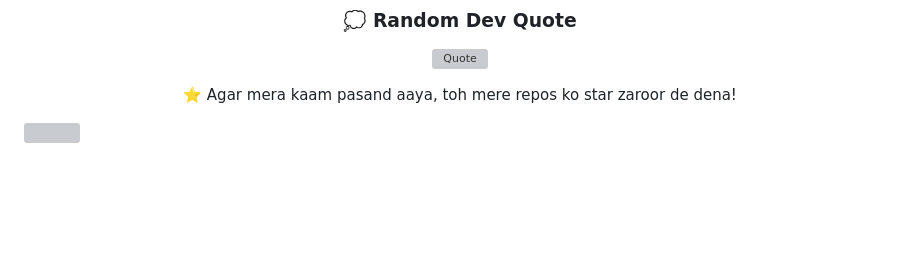
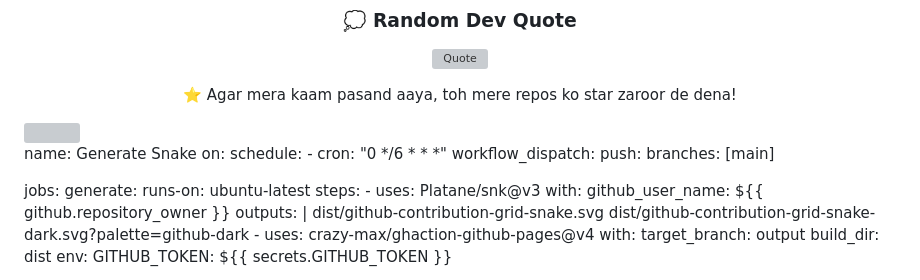
Before and after one commit to Rohanpandey914064/college-HTML-first-project, a Markdown page: README.md, the part around the change. Drawn GitHub-style; blank space fills up the shorter version; grey boxes are pictures that could not be loaded.

Commit message:
Add GitHub Actions workflow for Snake graph
Add GitHub Actions workflow for generating a Snake contribution graph.

```diff
--- a/README.md
+++ b/README.md
@@ -188,3 +188,28 @@ jobs:
 <p align="center"> ⭐️ Agar mera kaam pasand aaya, toh mere repos ko star zaroor de dena! </p>
 
 <img src="https://capsule-render.vercel.app/api?type=waving&color=0:D14836,100:0077B5&height=100&section=footer" width="100%"/>
+
+name: Generate Snake
+on:
+  schedule:
+    - cron: "0 */6 * * *"
+  workflow_dispatch:
+  push:
+    branches: [main]
+
+jobs:
+  generate:
+    runs-on: ubuntu-latest
+    steps:
+      - uses: Platane/snk@v3
+        with:
+          github_user_name: ${{ github.repository_owner }}
+          outputs: |
+            dist/github-contribution-grid-snake.svg
+            dist/github-contribution-grid-snake-dark.svg?palette=github-dark
+      - uses: crazy-max/ghaction-github-pages@v4
+        with:
+          target_branch: output
+          build_dir: dist
+        env:
+          GITHUB_TOKEN: ${{ secrets.GITHUB_TOKEN }}
```
